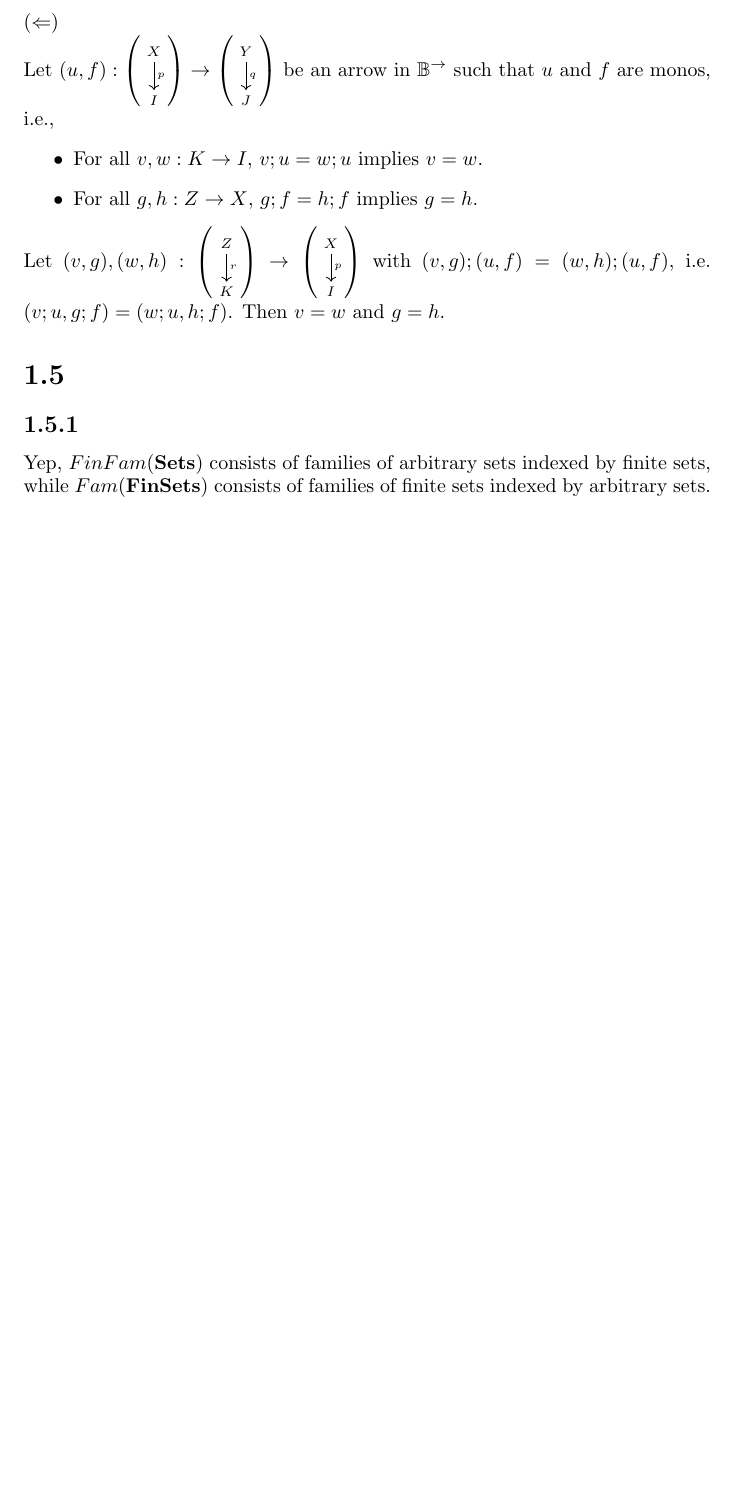
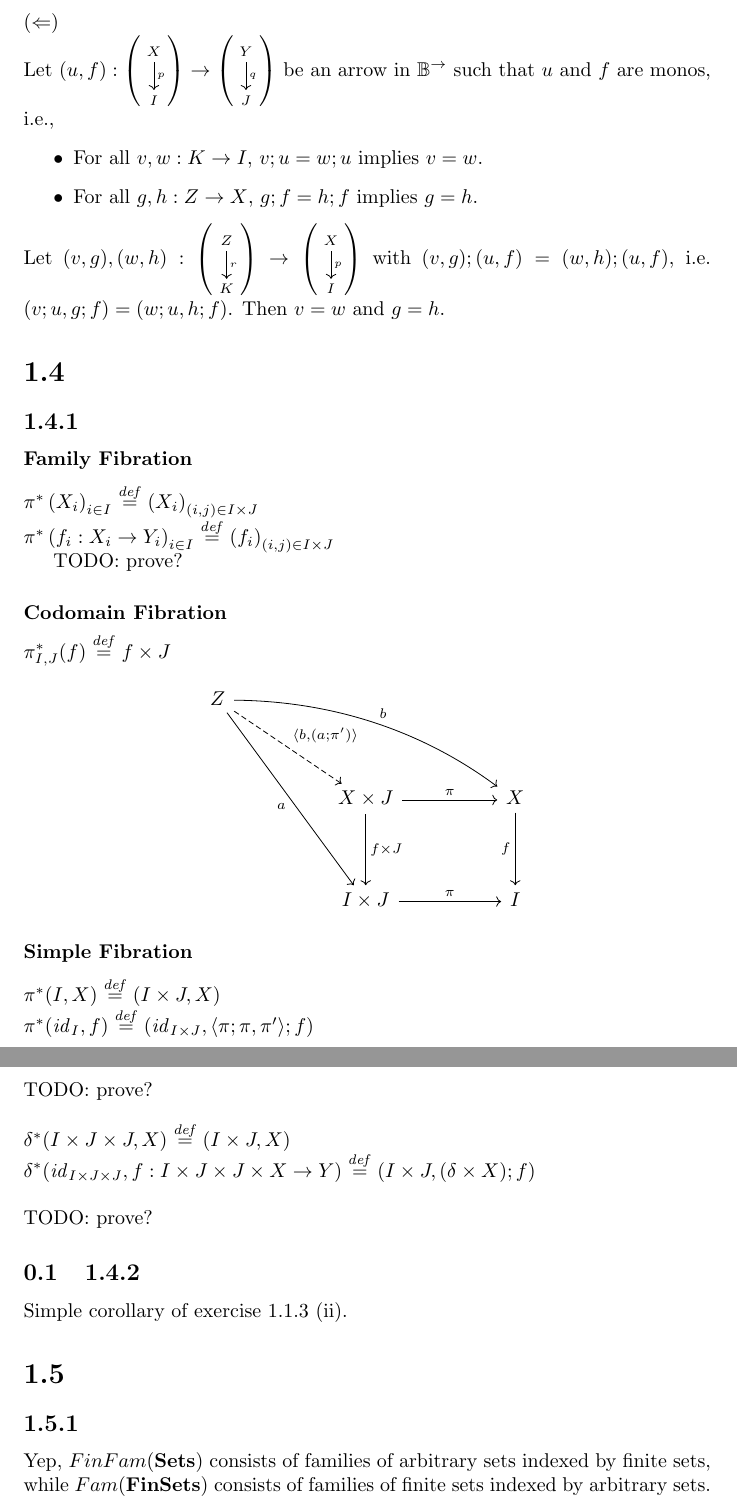
Before and after one commit to kevinclancy/DetailedNotes, a LaTeX problem sheet (JacobsExercises.tex): part of page 22 of 52 before the commit and two parts of pages 22 and 23 of 53 after it, the two joined at a grey line, cut so that both start at the same text, the shorter picture padded with empty space. Compiled offline with pdfLaTeX; a LaTeX package or settings file that is missing is left out.

Commit message:
worked on some exercises in Chpt 1.4

```diff
--- a/JacobsExercises.tex
+++ b/JacobsExercises.tex
@@ -1,5 +1,6 @@
 \documentclass{article}
 
+\usepackage{quiver}
 \usepackage{amscd}
 \usepackage{graphicx}
 \usepackage{amsmath}
@@ -25,6 +26,15 @@
 \newcommand{\lims}[1]{\underset{\longleftarrow}{\text{lim}}~#1}
 \newcommand{\mbf}{\mathbf}
 \newcommand{\sem}[1]{\llbracket #1 \rrbracket}
+\newcommand{\defeq}{\overset{\mathit{def}}{=}}
+
+\newcommand{\fm}[2]{
+\left(
+\tiny
+#1
+\normalsize
+\right)_{#2}
+}
 
 \newcommand{\vrt}[2]{
 \pile{
@@ -1025,8 +1035,50 @@ such that $u$ and $f$ are monos, i.e.,
 Let $(v,g),(w,h) : \ddisp{Z}{r}{K} \to \ddisp{X}{p}{I}$ %(and so $r;v = g;p$ and $r;w = h;p$)
 with $(v,g);(u,f) = (w,h);(u,f)$, i.e. $(v;u,g;f) = (w;u,h;f)$. Then $v = w$ and $g = h$.
 
-
-
+\section*{1.4}
+
+\subsection*{1.4.1}
+
+\subsubsection*{Family Fibration}
+
+$\pi^* \fm{X_{i}}{i \in I} \defeq \fm{X_{i}}{(i,j) \in I \times J}$\\
+$\pi^* \fm{f_{i} : X_i \to Y_i}{i \in I} \defeq \fm{f_{i}}{(i,j) \in I \times J}$
+
+TODO: prove?
+
+
+\subsubsection*{Codomain Fibration}
+
+$\pi_{I,J}^*(f) \defeq f \times J$
+
+\[\begin{tikzcd}
+	Z \\
+	\\
+	&& {X \times J} && X \\
+	\\
+	&& {I \times J} && I
+	\arrow["a"', from=1-1, to=5-3]
+	\arrow["b", curve={height=-18pt}, from=1-1, to=3-5]
+	\arrow["f"', from=3-5, to=5-5]
+	\arrow["\pi", from=5-3, to=5-5]
+	\arrow["{\langle b, (a ; \pi') \rangle}", dashed, from=1-1, to=3-3]
+	\arrow["{f \times J}", from=3-3, to=5-3]
+	\arrow["\pi", from=3-3, to=3-5]
+\end{tikzcd}\]
+
+
+\subsubsection*{Simple Fibration}
+
+$\pi^*(I,X) \defeq (I \times J, X)$\\
+$\pi^*(\mathit{id}_I, f) \defeq (\mathit{id}_{I \times J}, \langle \pi; \pi, \pi' \rangle;f)$\\~\\
+TODO: prove? \\~\\
+$\delta^*(I \times J \times J, X) \defeq (I \times J, X)$\\
+$\delta^*(\mathit{id}_{I \times J \times J}, f : I \times J \times J \times X \to Y) \defeq (I \times J, (\delta \times X);f)$\\~\\
+TODO: prove?
+
+\subsection{1.4.2}
+
+Simple corollary of exercise 1.1.3 (ii).
 
 \section*{1.5}
 
```
